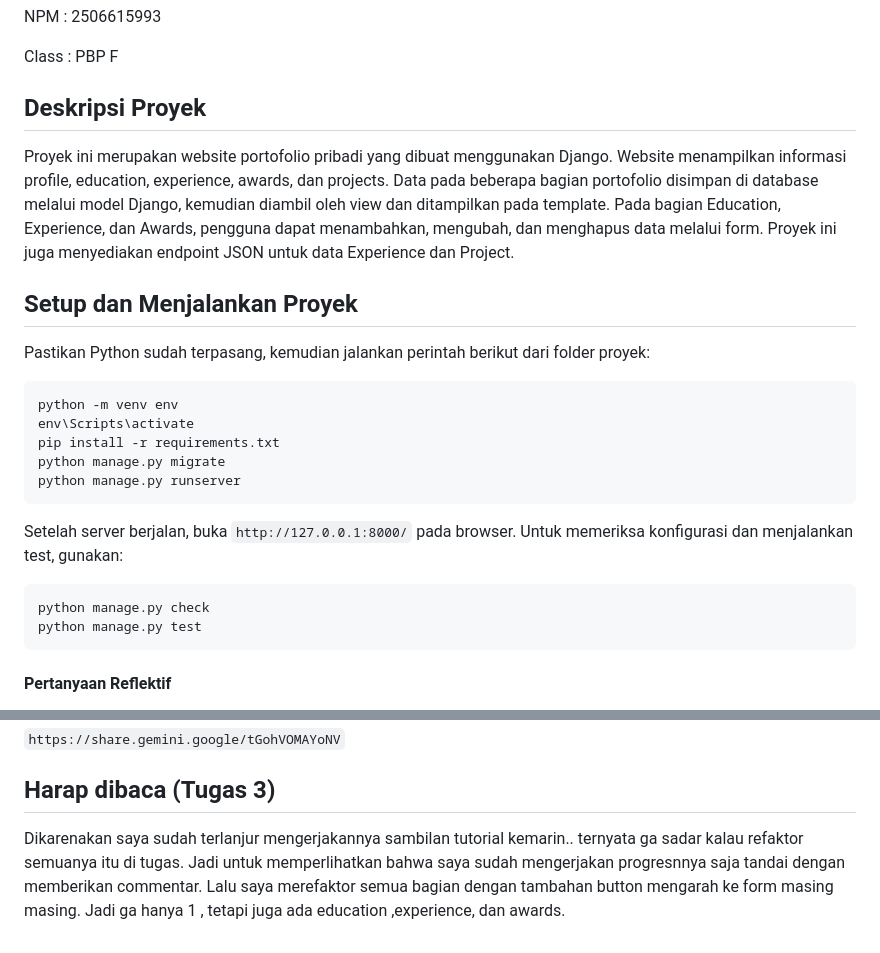
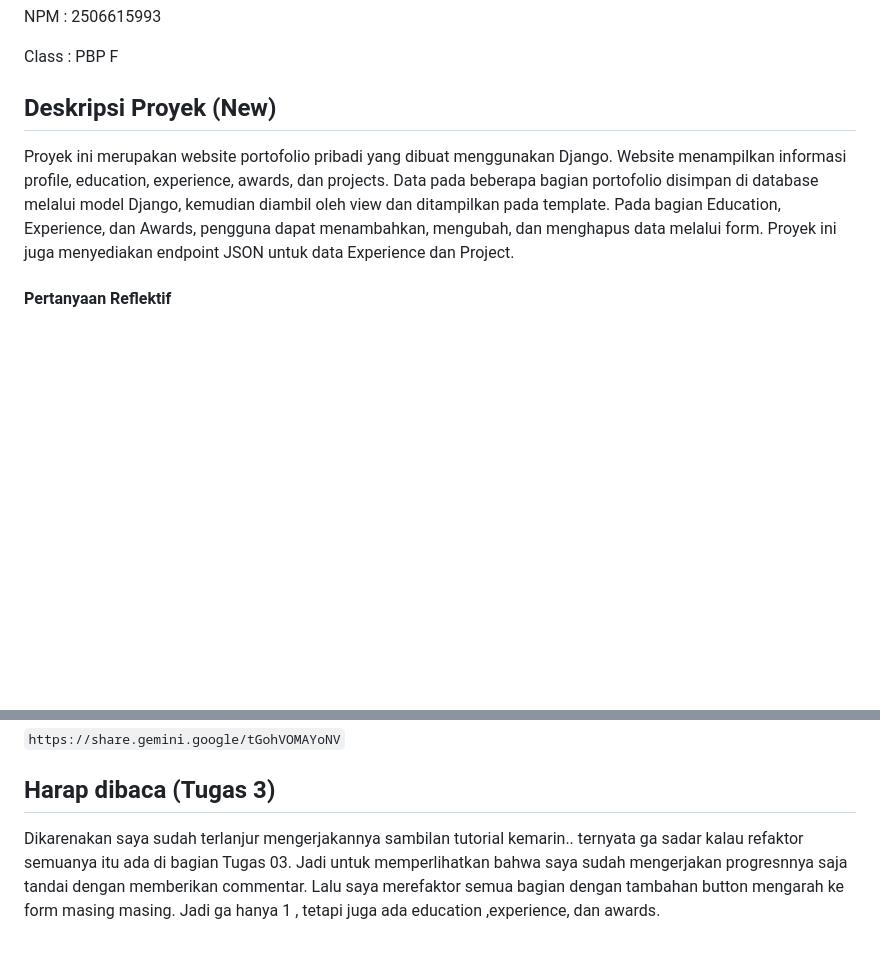
Before and after one commit to SutaKarmana/myportofolio, a Markdown page: README.md, 2 parts joined by grey strips. Rendered like a GitHub page; blank space fills up the shorter version.

Commit message:
docs: Merapikan readme dan memvalidasi jawaban

````diff
--- a/README.md
+++ b/README.md
@@ -5,28 +5,9 @@ NPM : 2506615993
 
 Class : PBP F
 
-## Deskripsi Proyek
+## Deskripsi Proyek (New)
 
 Proyek ini merupakan website portofolio pribadi yang dibuat menggunakan Django. Website menampilkan informasi profile, education, experience, awards, dan projects. Data pada beberapa bagian portofolio disimpan di database melalui model Django, kemudian diambil oleh view dan ditampilkan pada template. Pada bagian Education, Experience, dan Awards, pengguna dapat menambahkan, mengubah, dan menghapus data melalui form. Proyek ini juga menyediakan endpoint JSON untuk data Experience dan Project.
-
-## Setup dan Menjalankan Proyek
-
-Pastikan Python sudah terpasang, kemudian jalankan perintah berikut dari folder proyek:
-
-```bash
-python -m venv env
-env\Scripts\activate
-pip install -r requirements.txt
-python manage.py migrate
-python manage.py runserver
-```
-
-Setelah server berjalan, buka `http://127.0.0.1:8000/` pada browser. Untuk memeriksa konfigurasi dan menjalankan test, gunakan:
-
-```bash
-python manage.py check
-python manage.py test
-```
 
 #### Pertanyaan Reflektif
 
@@ -295,4 +276,4 @@ Percakapan Gemini yang saya gunakan untuk memahami konsep dan melakukan cross-ch
 `https://share.gemini.google/tGohVOMAYoNV`
 
 ## Harap dibaca (Tugas 3)
-Dikarenakan saya sudah terlanjur mengerjakannya sambilan tutorial kemarin.. ternyata ga sadar kalau refaktor semuanya itu di tugas. Jadi untuk memperlihatkan bahwa saya sudah mengerjakan progresnnya saja tandai dengan memberikan commentar. Lalu saya merefaktor semua bagian dengan tambahan button mengarah ke form masing masing. Jadi ga hanya 1 , tetapi juga ada education ,experience, dan awards.
+Dikarenakan saya sudah terlanjur mengerjakannya sambilan tutorial kemarin.. ternyata ga sadar kalau refaktor semuanya itu ada di bagian Tugas 03. Jadi untuk memperlihatkan bahwa saya sudah mengerjakan progresnnya saja tandai dengan memberikan commentar. Lalu saya merefaktor semua bagian dengan tambahan button mengarah ke form masing masing. Jadi ga hanya 1 , tetapi juga ada education ,experience, dan awards.
````
